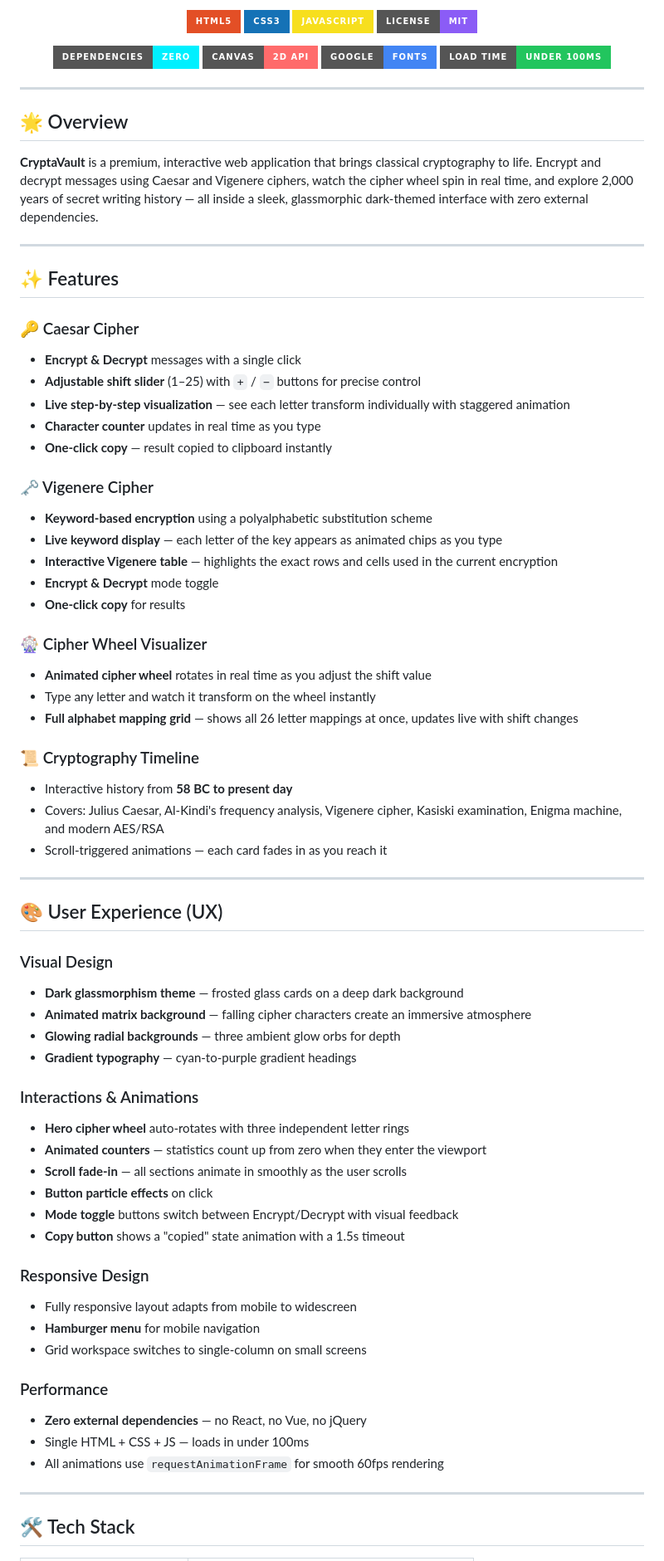
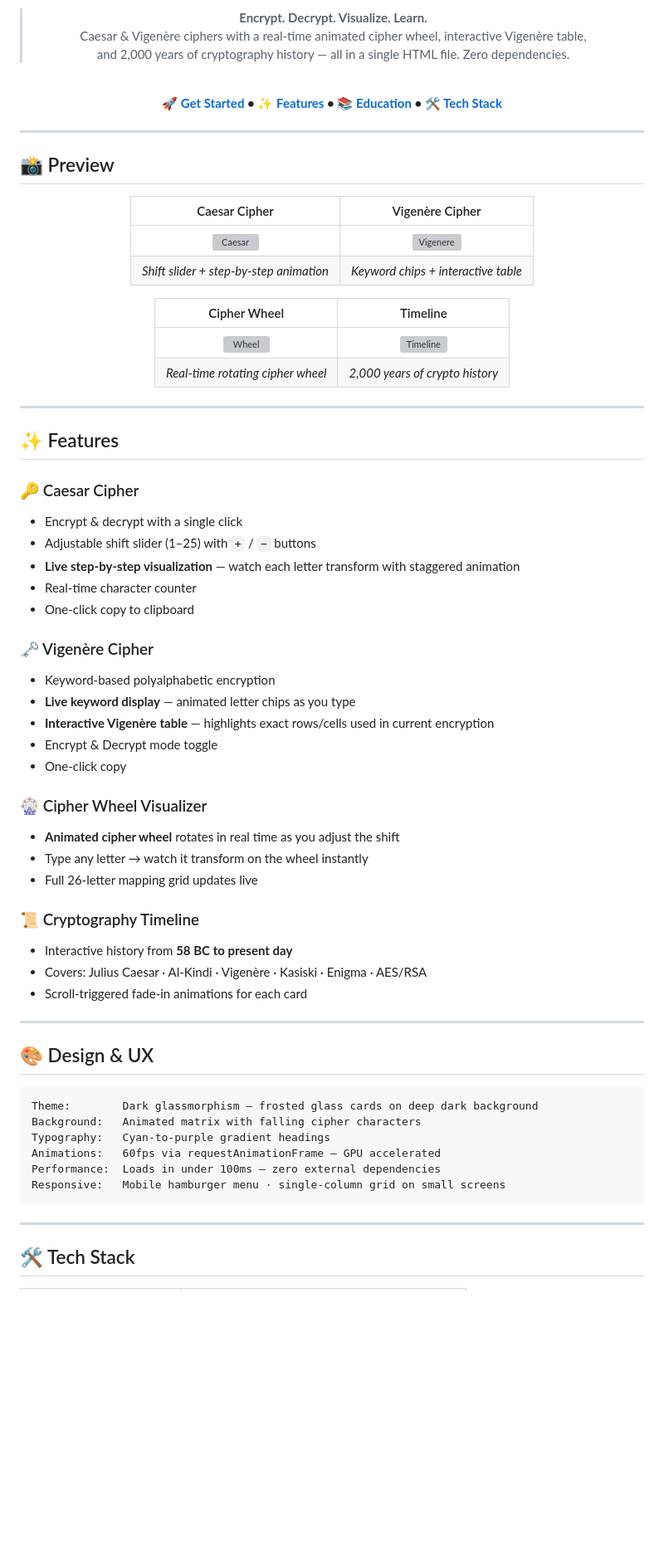
Before and after one commit to builtbysardor/localizing-cipher-tool, a Markdown page: README.md, the part around one of its changes. Shown at 83% size. GitHub-like rendering; badges without logos; blank space fills up the shorter version; grey boxes are pictures that could not be loaded.

Commit message:
docs: upgrade README to 10/10 quality ✨

````diff
--- a/README.md
+++ b/README.md
@@ -17,77 +22,72 @@
 
-[![HTML5](https://img.shields.io/badge/HTML5-E34F26?style=for-the-badge&logo=html5&logoColor=white)](https://developer.mozilla.org/en-US/docs/Web/HTML)
-[![CSS3](https://img.shields.io/badge/CSS3-1572B6?style=for-the-badge&logo=css3&logoColor=white)](https://developer.mozilla.org/en-US/docs/Web/CSS)
-[![JavaScript](https://img.shields.io/badge/JavaScript-F7DF1E?style=for-the-badge&logo=javascript&logoColor=black)](https://developer.mozilla.org/en-US/docs/Web/JavaScript)
-[![License: MIT](https://img.shields.io/badge/License-MIT-8B5CF6?style=for-the-badge&logo=opensourceinitiative&logoColor=white)](LICENSE)
+> **Encrypt. Decrypt. Visualize. Learn.**
+> Caesar & Vigenère ciphers with a real-time animated cipher wheel, interactive Vigenère table,
+> and 2,000 years of cryptography history — all in a single HTML file. Zero dependencies.
 
-[![No Dependencies](https://img.shields.io/badge/Dependencies-Zero-00F0FF?style=for-the-badge&logo=checkmarx&logoColor=white)]()
-[![Canvas API](https://img.shields.io/badge/Canvas-2D%20API-FF6B6B?style=for-the-badge&logo=html5&logoColor=white)]()
-[![Google Fonts](https://img.shields.io/badge/Google-Fonts-4285F4?style=for-the-badge&logo=google&logoColor=white)]()
-[![Performance](https://img.shields.io/badge/Load%20Time-Under%20100ms-22C55E?style=for-the-badge&logo=speedtest&logoColor=white)]()
+<br/>
+
+**[🚀 Get Started](#-getting-started) • [✨ Features](#-features) • [📚 Education](#-educational-context) • [🛠 Tech Stack](#️-tech-stack)**
 
 </div>
 
 ---
 
-## 🌟 Overview
+## 📸 Preview
 
-**CryptaVault** is a premium, interactive web application that brings classical cryptography to life. Encrypt and decrypt messages using Caesar and Vigenere ciphers, watch the cipher wheel spin in real time, and explore 2,000 years of secret writing history — all inside a sleek, glassmorphic dark-themed interface with zero external dependencies.
+<div align="center">
+
+| Caesar Cipher | Vigenère Cipher |
+|:---:|:---:|
+| ![Caesar](assets/screenshot_caesar.png) | ![Vigenere](assets/screenshot_vigenere.png) |
+| *Shift slider + step-by-step animation* | *Keyword chips + interactive table* |
+
+| Cipher Wheel | Timeline |
+|:---:|:---:|
+| ![Wheel](assets/screenshot_wheel.png) | ![Timeline](assets/screenshot_timeline.png) |
+| *Real-time rotating cipher wheel* | *2,000 years of crypto history* |
+
+</div>
 
 ---
 
 ## ✨ Features
 
 ### 🔑 Caesar Cipher
-- **Encrypt & Decrypt** messages with a single click
-- **Adjustable shift slider** (1–25) with `+` / `−` buttons for precise control
-- **Live step-by-step visualization** — see each letter transform individually with staggered animation
-- **Character counter** updates in real time as you type
-- **One-click copy** — result copied to clipboard instantly
+- Encrypt & decrypt with a single click
+- Adjustable shift slider (1–25) with `+` / `−` buttons
+- **Live step-by-step visualization** — watch each letter transform with staggered animation
+- Real-time character counter
+- One-click copy to clipboard
 
-### 🗝️ Vigenere Cipher
-- **Keyword-based encryption** using a polyalphabetic substitution scheme
-- **Live keyword display** — each letter of the key appears as animated chips as you type
-- **Interactive Vigenere table** — highlights the exact rows and cells used in the current encryption
-- **Encrypt & Decrypt** mode toggle
-- **One-click copy** for results
+### 🗝️ Vigenère Cipher
+- Keyword-based polyalphabetic encryption
+- **Live keyword display** — animated letter chips as you type
+- **Interactive Vigenère table** — highlights exact rows/cells used in current encryption
+- Encrypt & Decrypt mode toggle
+- One-click copy
 
 ### 🎡 Cipher Wheel Visualizer
-- **Animated cipher wheel** rotates in real time as you adjust the shift value
-- Type any letter and watch it transform on the wheel instantly
-- **Full alphabet mapping grid** — shows all 26 letter mappings at once, updates live with shift changes
+- **Animated cipher wheel** rotates in real time as you adjust the shift
+- Type any letter → watch it transform on the wheel instantly
+- Full 26-letter mapping grid updates live
 
 ### 📜 Cryptography Timeline
 - Interactive history from **58 BC to present day**
-- Covers: Julius Caesar, Al-Kindi's frequency analysis, Vigenere cipher, Kasiski examination, Enigma machine, and modern AES/RSA
-- Scroll-triggered animations — each card fades in as you reach it
+- Covers: Julius Caesar · Al-Kindi · Vigenère · Kasiski · Enigma · AES/RSA
+- Scroll-triggered fade-in animations for each card
 
 ---
 
-## 🎨 User Experience (UX)
+## 🎨 Design & UX
 
-### Visual Design
-- **Dark glassmorphism theme** — frosted glass cards on a deep dark background
-- **Animated matrix background** — falling cipher characters create an immersive atmosphere
-- **Glowing radial backgrounds** — three ambient glow orbs for depth
-- **Gradient typography** — cyan-to-purple gradient headings
-
-### Interactions & Animations
-- **Hero cipher wheel** auto-rotates with three independent letter rings
-- **Animated counters** — statistics count up from zero when they enter the viewport
-- **Scroll fade-in** — all sections animate in smoothly as the user scrolls
-- **Button particle effects** on click
-- **Mode toggle** buttons switch between Encrypt/Decrypt with visual feedback
-- **Copy button** shows a "copied" state animation with a 1.5s timeout
-
-### Responsive Design
-- Fully responsive layout adapts from mobile to widescreen
-- **Hamburger menu** for mobile navigation
-- Grid workspace switches to single-column on small screens
-
-### Performance
-- **Zero external dependencies** — no React, no Vue, no jQuery
-- Single HTML + CSS + JS — loads in under 100ms
-- All animations use `requestAnimationFrame` for smooth 60fps rendering
+```
+Theme:        Dark glassmorphism — frosted glass cards on deep dark background
+Background:   Animated matrix with falling cipher characters
+Typography:   Cyan-to-purple gradient headings
+Animations:   60fps via requestAnimationFrame — GPU accelerated
+Performance:  Loads in under 100ms — zero external dependencies
+Responsive:   Mobile hamburger menu · single-column grid on small screens
+```
 
 ---
 
````
Also changed, not shown: other parts of README.md (+70 -47 lines).
